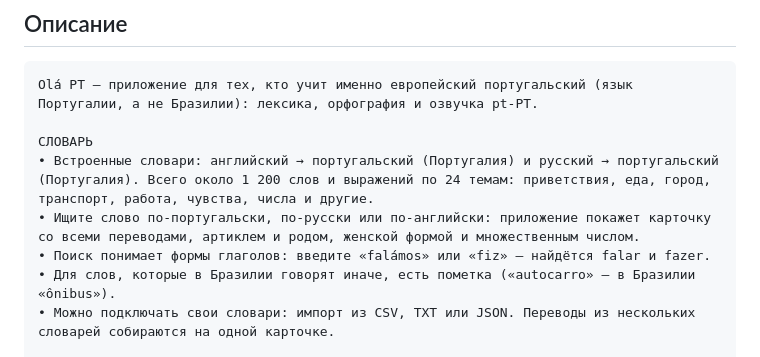
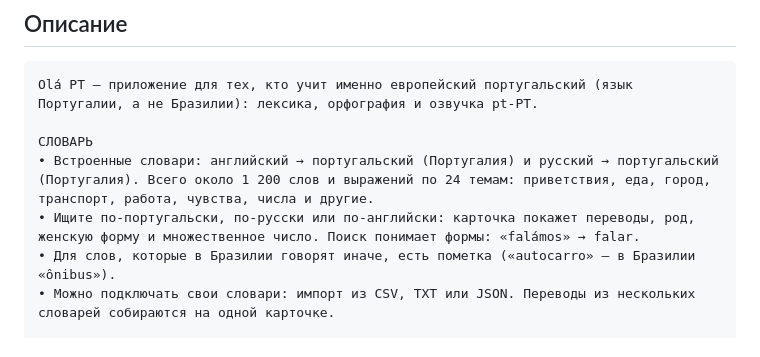
Before and after one commit to Obe1K/Olapt, a Markdown page: AppStore/02_listing_ru.md, the part around one of its changes. GitHub-like rendering.

```diff
--- a/AppStore/02_listing_ru.md
+++ b/AppStore/02_listing_ru.md
@@ -117,8 +123,7 @@ Olá PT — приложение для тех, кто учит именно е
 
 СЛОВАРЬ
 • Встроенные словари: английский → португальский (Португалия) и русский → португальский (Португалия). Всего около 1 200 слов и выражений по 24 темам: приветствия, еда, город, транспорт, работа, чувства, числа и другие.
-• Ищите слово по-португальски, по-русски или по-английски: приложение покажет карточку со всеми переводами, артиклем и родом, женской формой и множественным числом.
-• Поиск понимает формы глаголов: введите «falámos» или «fiz» — найдётся falar и fazer.
+• Ищите по-португальски, по-русски или по-английски: карточка покажет переводы, род, женскую форму и множественное число. Поиск понимает формы: «falámos» → falar.
 • Для слов, которые в Бразилии говорят иначе, есть пометка («autocarro» — в Бразилии «ônibus»).
 • Можно подключать свои словари: импорт из CSV, TXT или JSON. Переводы из нескольких словарей собираются на одной карточке.
 
```
Also changed, not shown: other parts of AppStore/02_listing_ru.md (+15 -9 lines), README.md (+1 -0 lines), ROADMAP.md (+2 -0 lines).
